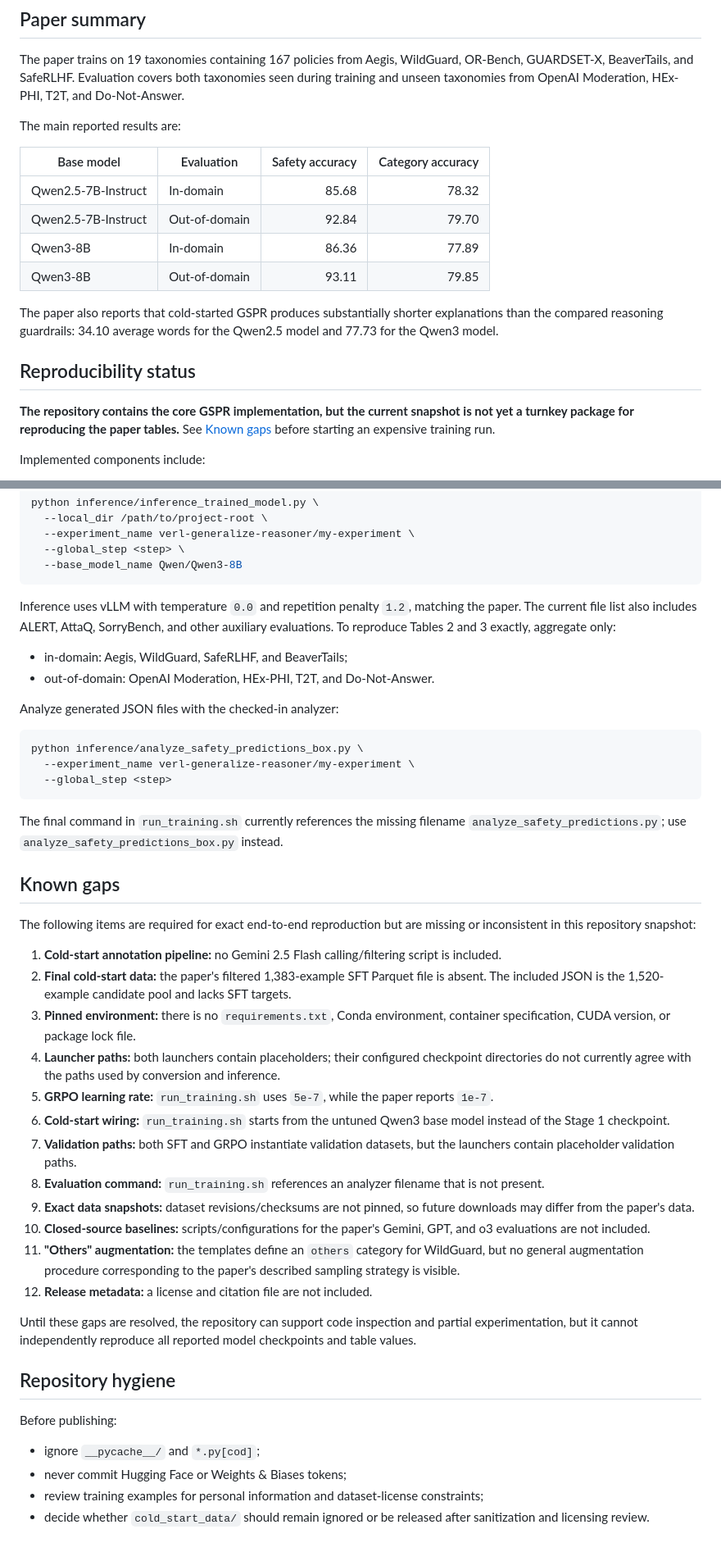
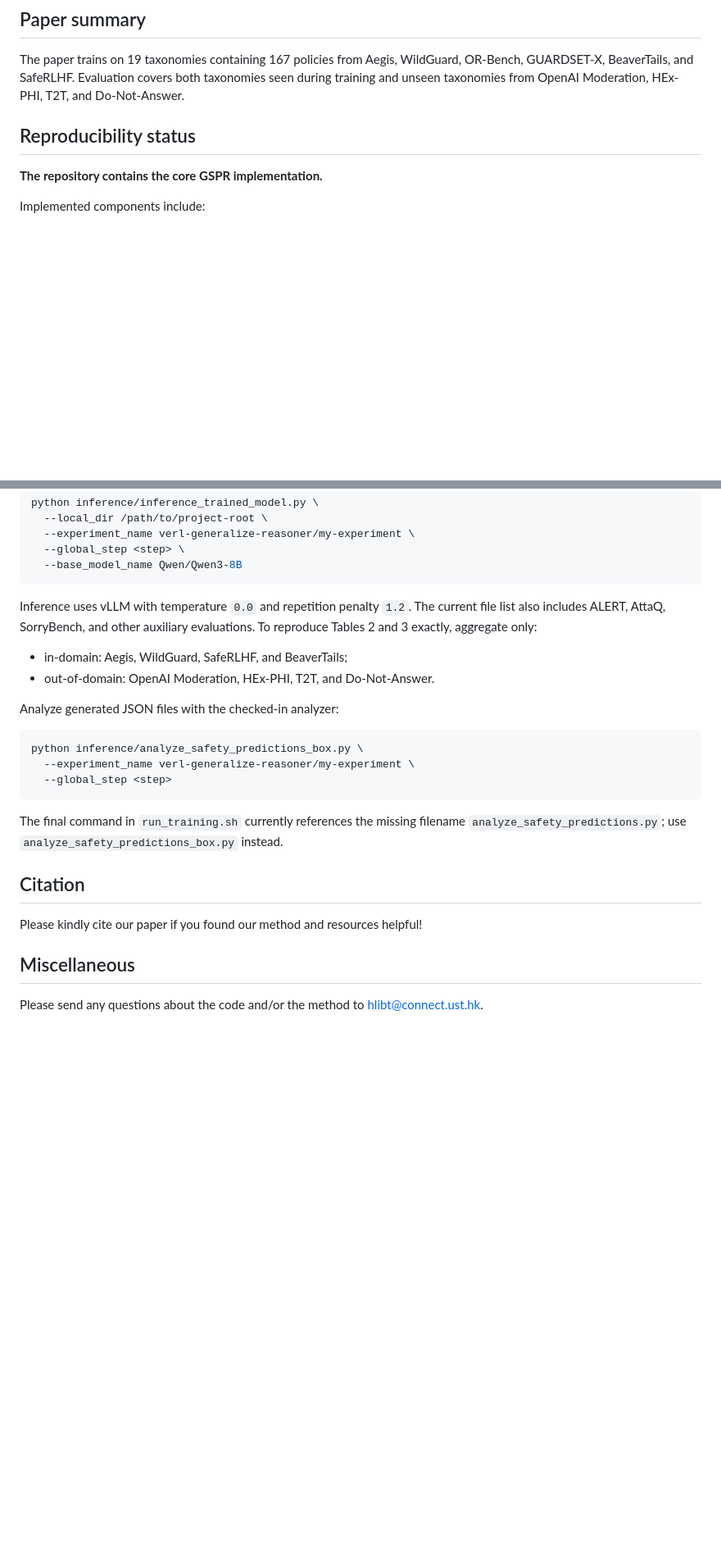
Before and after one commit to HKUST-KnowComp/GSPR, a Markdown page: README.md, 2 parts joined by grey strips. Shown at 82% size. Rendered like a GitHub page; blank space fills up the shorter version.

Commit message:
Enhance README with paper link and reproduction details
Updated README to include paper link, clarify implementation status, and address missing components for reproduction.

````diff
--- a/README.md
+++ b/README.md
@@ -17,20 +17,9 @@ The training pipeline has two stages:
 
 The paper trains on 19 taxonomies containing 167 policies from Aegis, WildGuard, OR-Bench, GUARDSET-X, BeaverTails, and SafeRLHF. Evaluation covers both taxonomies seen during training and unseen taxonomies from OpenAI Moderation, HEx-PHI, T2T, and Do-Not-Answer.
 
-The main reported results are:
-
-| Base model | Evaluation | Safety accuracy | Category accuracy |
-| --- | --- | ---: | ---: |
-| Qwen2.5-7B-Instruct | In-domain | 85.68 | 78.32 |
-| Qwen2.5-7B-Instruct | Out-of-domain | 92.84 | 79.70 |
-| Qwen3-8B | In-domain | 86.36 | 77.89 |
-| Qwen3-8B | Out-of-domain | 93.11 | 79.85 |
-
-The paper also reports that cold-started GSPR produces substantially shorter explanations than the compared reasoning guardrails: 34.10 average words for the Qwen2.5 model and 77.73 for the Qwen3 model.
-
 ## Reproducibility status
 
-**The repository contains the core GSPR implementation, but the current snapshot is not yet a turnkey package for reproducing the paper tables.** See [Known gaps](#known-gaps) before starting an expensive training run.
+**The repository contains the core GSPR implementation.**
 
 Implemented components include:
 
@@ -257,7 +233,7 @@ python inference/inference_trained_model.py \
   --base_model_name Qwen/Qwen3-8B
 ```
 
-Inference uses vLLM with temperature `0.0` and repetition penalty `1.2`, matching the paper. The current file list also includes ALERT, AttaQ, SorryBench, and other auxiliary evaluations. To reproduce Tables 2 and 3 exactly, aggregate only:
+Inference uses vLLM with temperature `0.0` and repetition penalty `1.2`. The current file list also includes ALERT, AttaQ, SorryBench, and other auxiliary evaluations. To reproduce Tables 2 and 3 exactly, aggregate only:
 
 - in-domain: Aegis, WildGuard, SafeRLHF, and BeaverTails;
 - out-of-domain: OpenAI Moderation, HEx-PHI, T2T, and Do-Not-Answer.
@@ -272,30 +248,11 @@ python inference/analyze_safety_predictions_box.py \
 
 The final command in `run_training.sh` currently references the missing filename `analyze_safety_predictions.py`; use `analyze_safety_predictions_box.py` instead.
 
-## Known gaps
 
-The following items are required for exact end-to-end reproduction but are missing or inconsistent in this repository snapshot:
 
-1. **Cold-start annotation pipeline:** no Gemini 2.5 Flash calling/filtering script is included.
-2. **Final cold-start data:** the paper's filtered 1,383-example SFT Parquet file is absent. The included JSON is the 1,520-example candidate pool and lacks SFT targets.
-3. **Pinned environment:** there is no `requirements.txt`, Conda environment, container specification, CUDA version, or package lock file.
-4. **Launcher paths:** both launchers contain placeholders; their configured checkpoint directories do not currently agree with the paths used by conversion and inference.
-5. **GRPO learning rate:** `run_training.sh` uses `5e-7`, while the paper reports `1e-7`.
-6. **Cold-start wiring:** `run_training.sh` starts from the untuned Qwen3 base model instead of the Stage 1 checkpoint.
-7. **Validation paths:** both SFT and GRPO instantiate validation datasets, but the launchers contain placeholder validation paths.
-8. **Evaluation command:** `run_training.sh` references an analyzer filename that is not present.
-9. **Exact data snapshots:** dataset revisions/checksums are not pinned, so future downloads may differ from the paper's data.
-10. **Closed-source baselines:** scripts/configurations for the paper's Gemini, GPT, and o3 evaluations are not included.
-11. **"Others" augmentation:** the templates define an `others` category for WildGuard, but no general augmentation procedure corresponding to the paper's described sampling strategy is visible.
-12. **Release metadata:** a license and citation file are not included.
+## Citation
+Please kindly cite our paper if you found our method and resources helpful!
 
-Until these gaps are resolved, the repository can support code inspection and partial experimentation, but it cannot independently reproduce all reported model checkpoints and table values.
-
-## Repository hygiene
-
-Before publishing:
-
-- ignore `__pycache__/` and `*.py[cod]`;
-- never commit Hugging Face or Weights & Biases tokens;
-- review training examples for personal information and dataset-license constraints;
-- decide whether `cold_start_data/` should remain ignored or be released after sanitization and licensing review.
+## Miscellaneous
+Please send any questions about the code and/or the method to hlibt@connect.ust.hk.
+<div align="center">
````
Also changed, not shown: other parts of README.md (+7 -20 lines).
